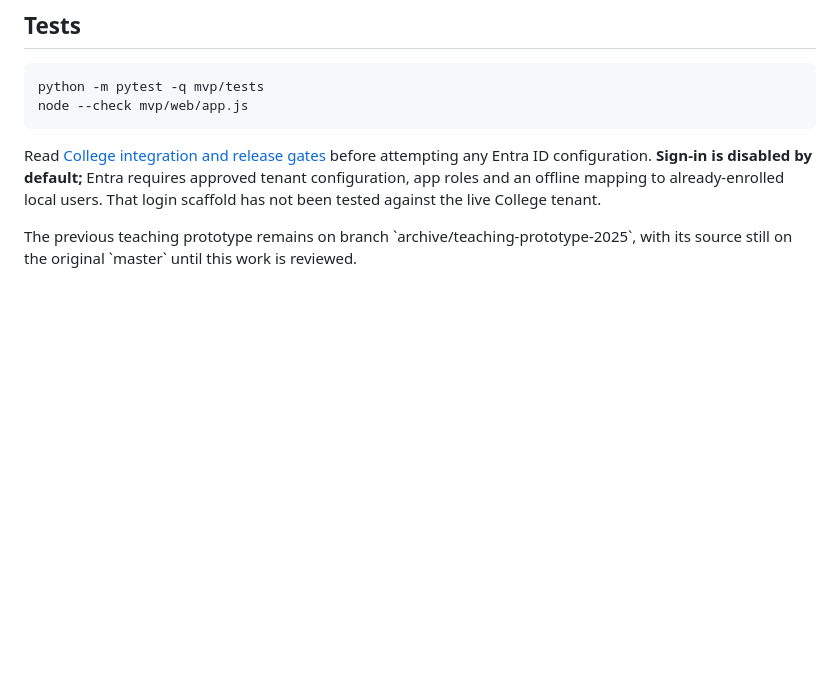
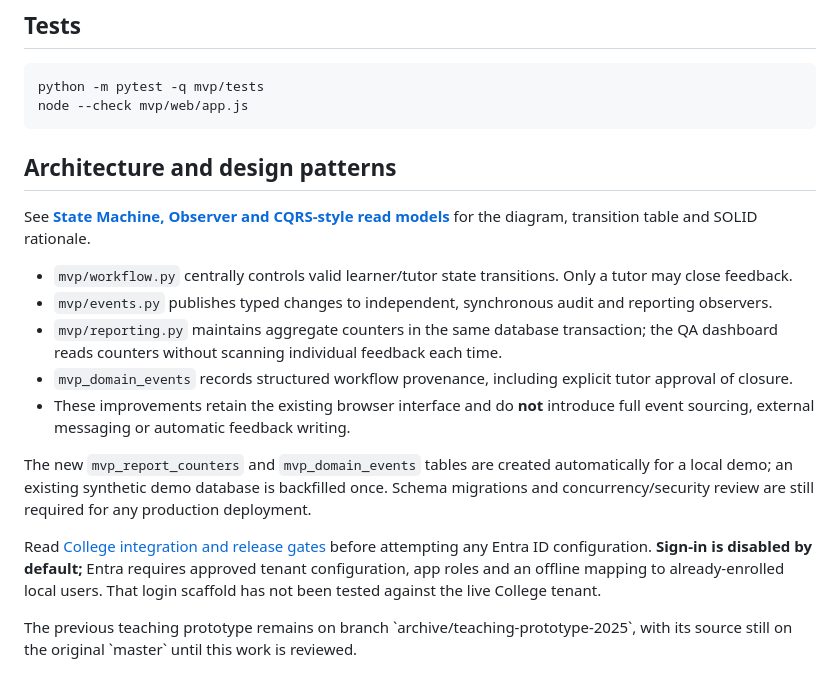
Before and after one commit to DSkilton/feedback_loop, a Markdown page: mvp/README.md, the part around the change. Drawn GitHub-style; blank space fills up the shorter version.

Commit message:
docs: link design pattern architecture, provenance and CQRS read model lifecycle

```diff
--- a/mvp/README.md
+++ b/mvp/README.md
@@ -44,6 +44,18 @@ python -m pytest -q mvp/tests
 node --check mvp/web/app.js
 ~~~
 
+## Architecture and design patterns
+
+See **[State Machine, Observer and CQRS-style read models](docs/design-patterns.md)** for the diagram, transition table and SOLID rationale.
+
+- `mvp/workflow.py` centrally controls valid learner/tutor state transitions. Only a tutor may close feedback.
+- `mvp/events.py` publishes typed changes to independent, synchronous audit and reporting observers.
+- `mvp/reporting.py` maintains aggregate counters in the same database transaction; the QA dashboard reads counters without scanning individual feedback each time.
+- `mvp_domain_events` records structured workflow provenance, including explicit tutor approval of closure.
+- These improvements retain the existing browser interface and do **not** introduce full event sourcing, external messaging or automatic feedback writing.
+
+The new `mvp_report_counters` and `mvp_domain_events` tables are created automatically for a local demo; an existing synthetic demo database is backfilled once. Schema migrations and concurrency/security review are still required for any production deployment.
+
 Read [College integration and release gates](docs/college-integration.md) before attempting any Entra ID configuration. **Sign-in is disabled by default;** Entra requires approved tenant configuration, app roles and an offline mapping to already-enrolled local users. That login scaffold has not been tested against the live College tenant.
 
 The previous teaching prototype remains on branch \`archive/teaching-prototype-2025\`, with its source still on the original \`master\` until this work is reviewed.
```
